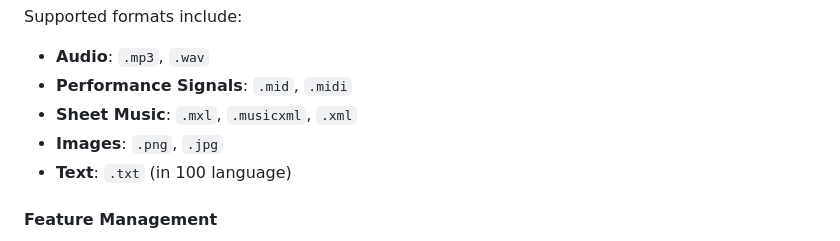
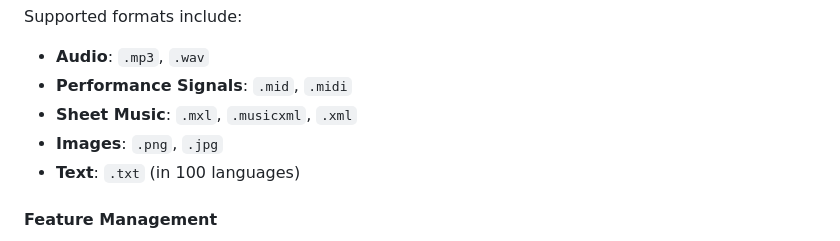
Before and after one commit to sanderwood/clamp3, a Markdown page: README.md, the part around the change printed below. Drawn GitHub-style.

```diff
--- a/README.md
+++ b/README.md
@@ -67,7 +67,7 @@ Supported formats include:
 - **Performance Signals**: `.mid`, `.midi`
 - **Sheet Music**: `.mxl`, `.musicxml`, `.xml`
 - **Images**: `.png`, `.jpg`
-- **Text**: `.txt` (in 100 language)
+- **Text**: `.txt` (in 100 languages)
 
 #### **Feature Management**
 - Extracted features are stored in the `cache/` directory and reused in future runs to avoid recomputation.
```
Also changed, not shown: other parts of README.md (+2 -2 lines).
